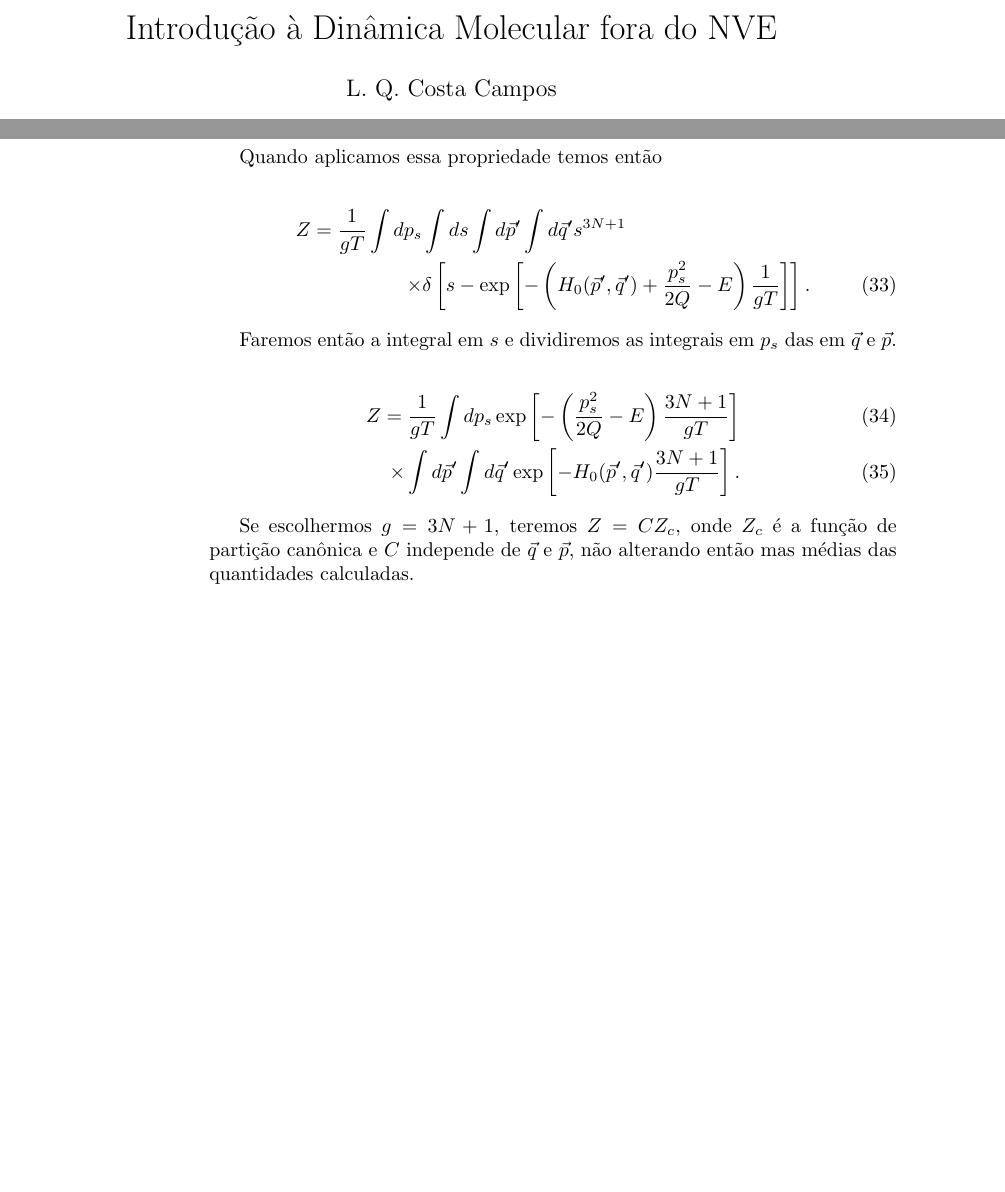
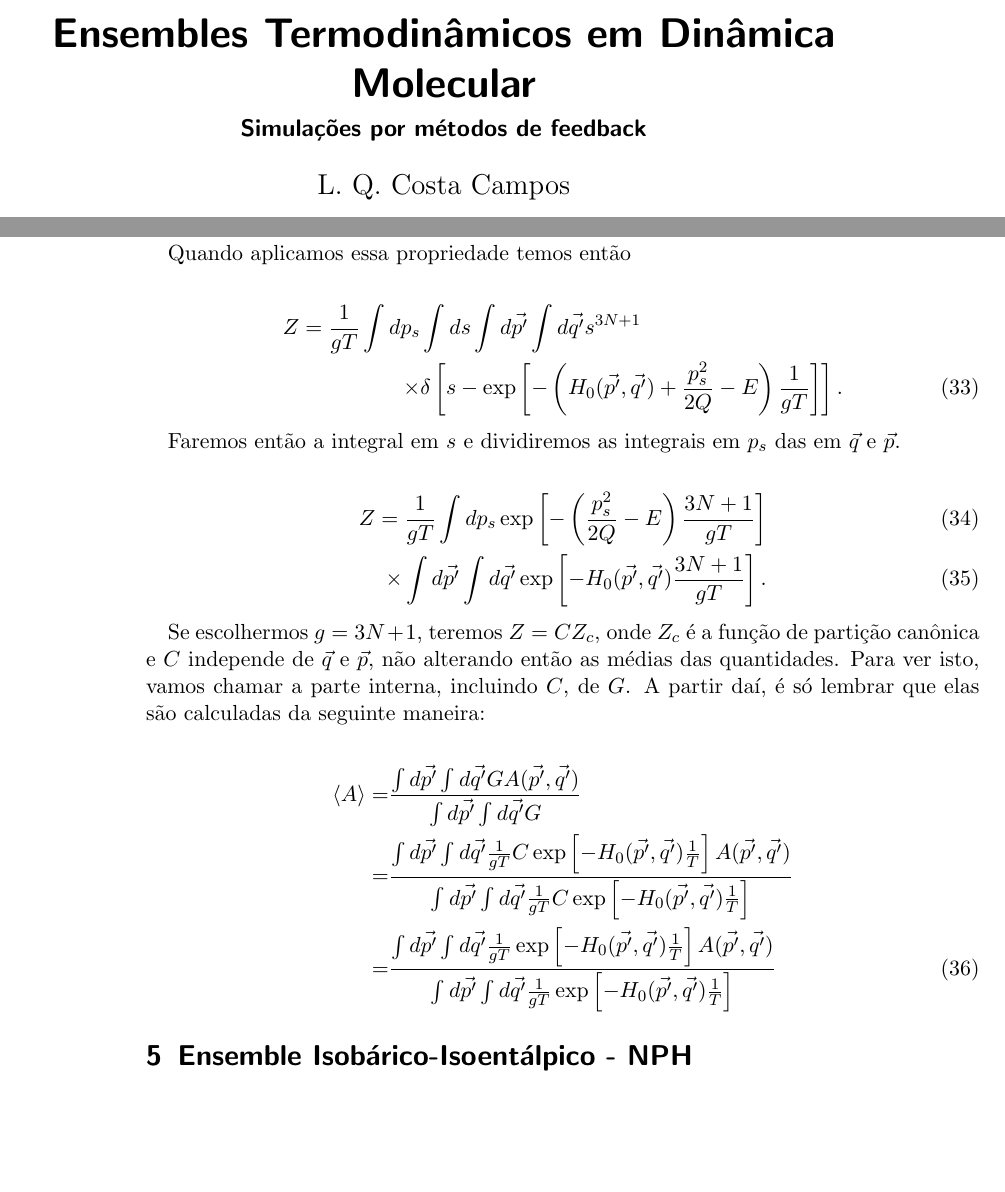
Before and after one commit to LucasCampos/EncontroFractal, a LaTeX document (Notes/notes.tex): two parts of pages 1 and 8 of 8, joined at a grey line, cut at the place of the change, the shorter picture padded with empty space. Compiled offline with pdfLaTeX.

Commit message:
Changed title and added info on calculation of averages

```diff
--- a/Notes/notes.tex
+++ b/Notes/notes.tex
@@ -1,4 +1,4 @@
-\documentclass[twoside, a4paper]{article}
+\documentclass[twoside, a4paper]{scrartcl}
 \usepackage{amsmath}
 \usepackage{amssymb}
 \usepackage{graphicx}
@@ -13,7 +13,8 @@
 
 
 \begin{document}
-\title{Introdução à Dinâmica Molecular fora do NVE}
+\title{Ensembles Termodinâmicos em Dinâmica Molecular}
+\subtitle{Simulações por métodos de feedback}
 \author{L. Q. Costa Campos}
 \date{2015-11-05}
 \maketitle
@@ -282,18 +283,27 @@ onde $s_0$ é o valor de $s$ que zera $f(s)$ e $f'(s) = \deri{f}{s} = gT/s$. É
 Quando aplicamos essa propriedade temos então
 
 \begin{align}
-	Z = \frac{1}{gT} \int dp_s & \int ds \int d\vec{p}' \int d\vec{q}' s^{3N+1}  \notag \\
-	   \times&\delta\left[s - \exp\left[-\left( H_0(\vec{p}', \vec{q}') + \frac{p_s^2}{2Q} -E\right)\frac{1}{gT}\right]\right].
+	Z = \frac{1}{gT} \int dp_s & \int ds \int d\vec{p'} \int d\vec{q'} s^{3N+1}  \notag \\
+	   \times&\delta\left[s - \exp\left[-\left( H_0(\vec{p'}, \vec{q'}) + \frac{p_s^2}{2Q} -E\right)\frac{1}{gT}\right]\right].
 \end{align}
 
 Faremos então a integral em $s$ e dividiremos as integrais em $p_s$ das em $\vec{q}$ e $\vec{p}$.
 
 \begin{align}
 	Z = \frac{1}{gT} \int dp_s \exp\left[-\left( \frac{p_s^2}{2Q} - E\right)\frac{3N+1}{gT}\right] \\
-	\times \int d\vec{p}' \int d\vec{q}' \exp\left[-H_0(\vec{p}', \vec{q}') \frac{3N+1}{gT}\right].
+	\times \int d\vec{p'} \int d\vec{q'} \exp\left[-H_0(\vec{p'}, \vec{q'}) \frac{3N+1}{gT}\right].
 \end{align}
 
-Se escolhermos $g=3N+1$, teremos $Z=C Z_c$, onde $Z_c$ é a função de partição canônica e $C$ independe de $\vec{q}$ e $\vec{p}$, não alterando então mas médias das quantidades calculadas.
+Se escolhermos $g=3N+1$, teremos $Z=C Z_c$, onde $Z_c$ é a função de partição canônica e $C$ independe de $\vec{q}$ e $\vec{p}$, não alterando então as médias das quantidades. Para ver isto, vamos chamar a parte interna, incluindo $C$, de $G$. A partir daí, é só lembrar que elas são calculadas da seguinte maneira:
 
+\begin{align}
+	\left<A\right> =& \frac{ \int d\vec{p'} \int d\vec{q'} G A(\vec{p'}, \vec{q'})} {\int d\vec{p'} \int d\vec{q'}G} \notag \\
+	=& \frac{ \int d\vec{p'} \int d\vec{q'} \frac{1}{gT} C \exp\left[-H_0(\vec{p'}, \vec{q'}) \frac{1}{T}\right] A(\vec{p'}, \vec{q'})}
+	{ \int d\vec{p'} \int d\vec{q'} \frac{1}{gT} C \exp\left[-H_0(\vec{p'}, \vec{q'}) \frac{1}{T}\right]} \notag \\
+	=& \frac{ \int d\vec{p'} \int d\vec{q'} \frac{1}{gT} \exp\left[-H_0(\vec{p'}, \vec{q'}) \frac{1}{T}\right] A(\vec{p'}, \vec{q'})}
+	{ \int d\vec{p'} \int d\vec{q'} \frac{1}{gT} \exp\left[-H_0(\vec{p'}, \vec{q'}) \frac{1}{T}\right]}
+\end{align}
+
+\section{Ensemble Isobárico-Isoentálpico - NPH}
 
 \end{document}
```
Also changed, not shown: Notes/notes.tex (14 more changed lines).
